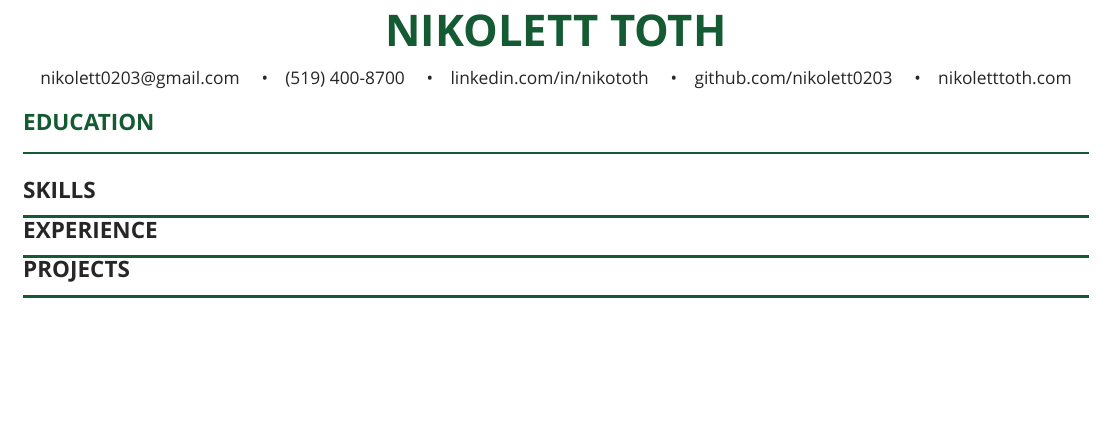
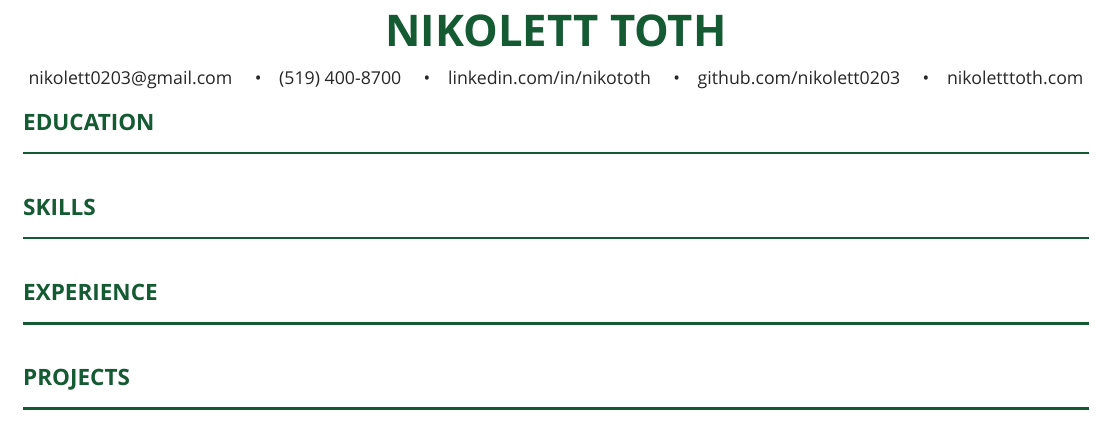
Before and after one commit to nikolett0203/Resume, a LaTeX CV (resume.tex): part of the page, cut so that both start at the same text, the shorter picture padded with empty space. Compiled offline with XeLaTeX.

Commit message:
Figured out how to use macros which is very cool 😎

```diff
--- a/resume.tex
+++ b/resume.tex
@@ -36,25 +47,12 @@
     }
 \end{center}
 
+\sectionheader{EDUCATION}
 
+\sectionheader{SKILLS}
 
+\sectionheader{EXPERIENCE}
 
-{\color{nikigreen}
-\noindent \fontsize{11.3pt}{13pt}\selectfont \textbf{EDUCATION}
-\par
-\noindent \rule{\linewidth}{0.5mm}
-}
-
-\noindent \fontsize{11.3pt}{10pt}\selectfont \textbf{SKILLS}
-
-\noindent {\color{nikigreen} \rule{\linewidth}{0.5mm}}
-
-\noindent \fontsize{11.3pt}{10pt}\selectfont \textbf{EXPERIENCE}
-
-\noindent {\color{nikigreen} \rule{\linewidth}{0.5mm}}
-
-\noindent \fontsize{11.3pt}{10pt}\selectfont \textbf{PROJECTS}
-
-\noindent {\color{nikigreen} \rule{\linewidth}{0.5mm}}
+\sectionheader{PROJECTS}
 
 \end{document}
```
Also changed, not shown: resume.tex (15 more changed lines).
